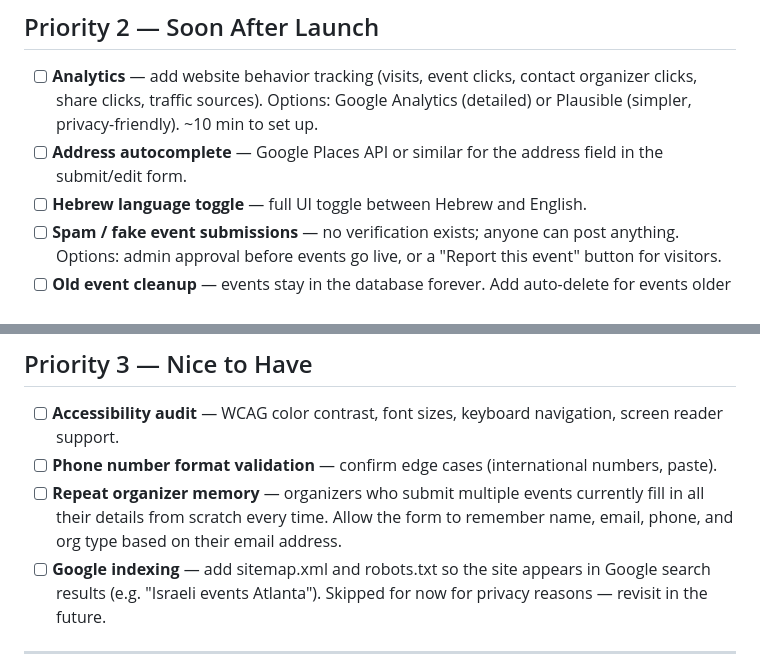
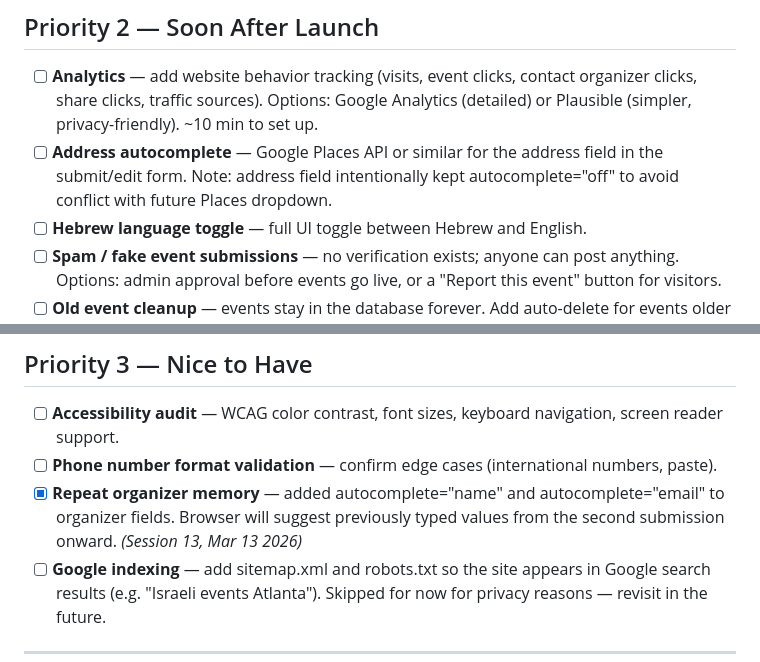
Before and after one commit to NoaAharony/community-events, a Markdown page: backlog.md, 2 parts joined by grey strips. GitHub-like rendering.

```diff
--- a/backlog.md
+++ b/backlog.md
@@ -7,7 +7,7 @@
 
 ## Priority 2 — Soon After Launch
 - [ ] **Analytics** — add website behavior tracking (visits, event clicks, contact organizer clicks, share clicks, traffic sources). Options: Google Analytics (detailed) or Plausible (simpler, privacy-friendly). ~10 min to set up.
-- [ ] **Address autocomplete** — Google Places API or similar for the address field in the submit/edit form.
+- [ ] **Address autocomplete** — Google Places API or similar for the address field in the submit/edit form. Note: address field intentionally kept autocomplete="off" to avoid conflict with future Places dropdown.
 - [ ] **Hebrew language toggle** — full UI toggle between Hebrew and English.
 - [ ] **Spam / fake event submissions** — no verification exists; anyone can post anything. Options: admin approval before events go live, or a "Report this event" button for visitors.
 - [ ] **Old event cleanup** — events stay in the database forever. Add auto-delete for events older than 60 days to keep the database clean.
@@ -26,7 +26,7 @@
 ## Priority 3 — Nice to Have
 - [ ] **Accessibility audit** — WCAG color contrast, font sizes, keyboard navigation, screen reader support.
 - [ ] **Phone number format validation** — confirm edge cases (international numbers, paste).
-- [ ] **Repeat organizer memory** — organizers who submit multiple events currently fill in all their details from scratch every time. Allow the form to remember name, email, phone, and org type based on their email address.
+- [x] **Repeat organizer memory** — added autocomplete="name" and autocomplete="email" to organizer fields. Browser will suggest previously typed values from the second submission onward. *(Session 13, Mar 13 2026)*
 - [ ] **Google indexing** — add sitemap.xml and robots.txt so the site appears in Google search results (e.g. "Israeli events Atlanta"). Skipped for now for privacy reasons — revisit in the future.
 
 ---
```
Also changed, not shown: projectTracking.md (+46 -0 lines).
